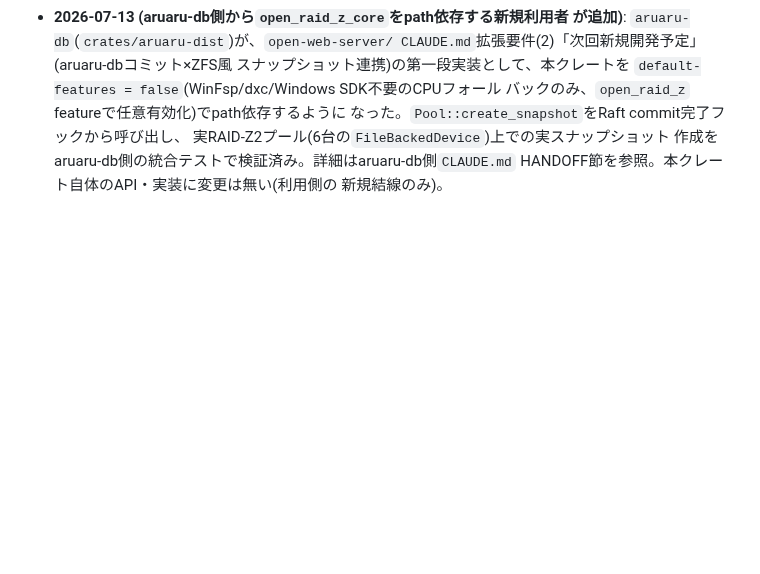
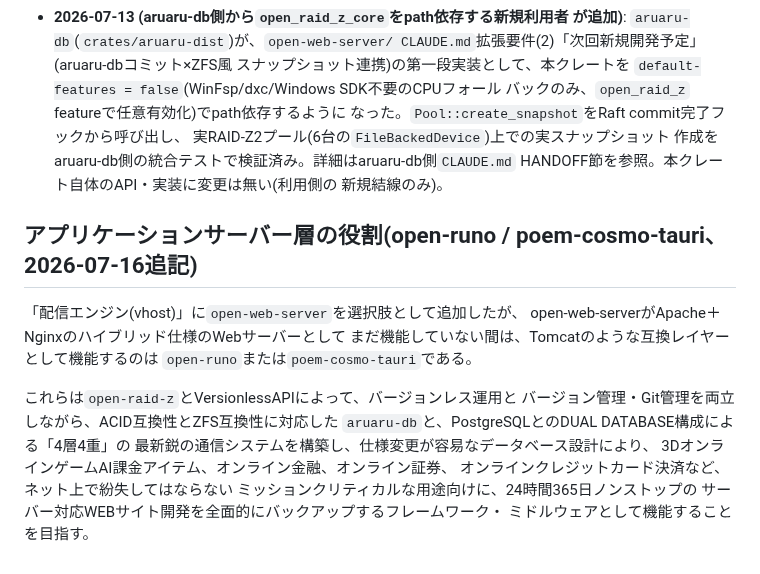
Before and after one commit to aon-co-jp/open-raid-z, a Markdown page: CLAUDE.md, the part around the change. GitHub-like rendering; blank space fills up the shorter version.

Commit message:
Document app-server layer role (open-runo/poem-cosmo-tauri as Tomcat-equivalent)
Notes that open-web-server, until it becomes a full Apache+Nginx-hybrid
web server, is served by open-runo/poem-cosmo-tauri acting as the
Tomcat-style app-server layer, backed by open-raid-z + VersionlessAPI
and a dual-database (aruaru-db + PostgreSQL) architecture aimed at
mission-critical, 24/7 workloads (online payments, game currency,
brokerage, etc).

Co-Authored-By: Claude Sonnet 5 <noreply@anthropic.com>

```diff
--- a/CLAUDE.md
+++ b/CLAUDE.md
@@ -307,3 +307,20 @@ I/O・CPU負荷処理は`tokio::task::spawn_blocking`へ退避、(3) CPU律速
   作成をaruaru-db側の統合テストで検証済み。詳細はaruaru-db側`CLAUDE.md`
   HANDOFF節を参照。本クレート自体のAPI・実装に変更は無い(利用側の
   新規結線のみ)。
+
+## アプリケーションサーバー層の役割(open-runo / poem-cosmo-tauri、2026-07-16追記)
+
+「配信エンジン(vhost)」に`open-web-server`を選択肢として追加したが、
+open-web-serverがApache＋Nginxのハイブリッド仕様のWebサーバーとして
+まだ機能していない間は、Tomcatのような互換レイヤーとして機能するのは
+`open-runo`または`poem-cosmo-tauri`である。
+
+これらは`open-raid-z`とVersionlessAPIによって、バージョンレス運用と
+バージョン管理・Git管理を両立しながら、ACID互換性とZFS互換性に対応した
+`aruaru-db`と、PostgreSQLとのDUAL DATABASE構成による「4層4重」の
+最新鋭の通信システムを構築し、仕様変更が容易なデータベース設計により、
+3DオンラインゲームAI課金アイテム、オンライン金融、オンライン証券、
+オンラインクレジットカード決済など、ネット上で紛失してはならない
+ミッションクリティカルな用途向けに、24時間365日ノンストップの
+サーバー対応WEBサイト開発を全面的にバックアップするフレームワーク・
+ミドルウェアとして機能することを目指す。
```
